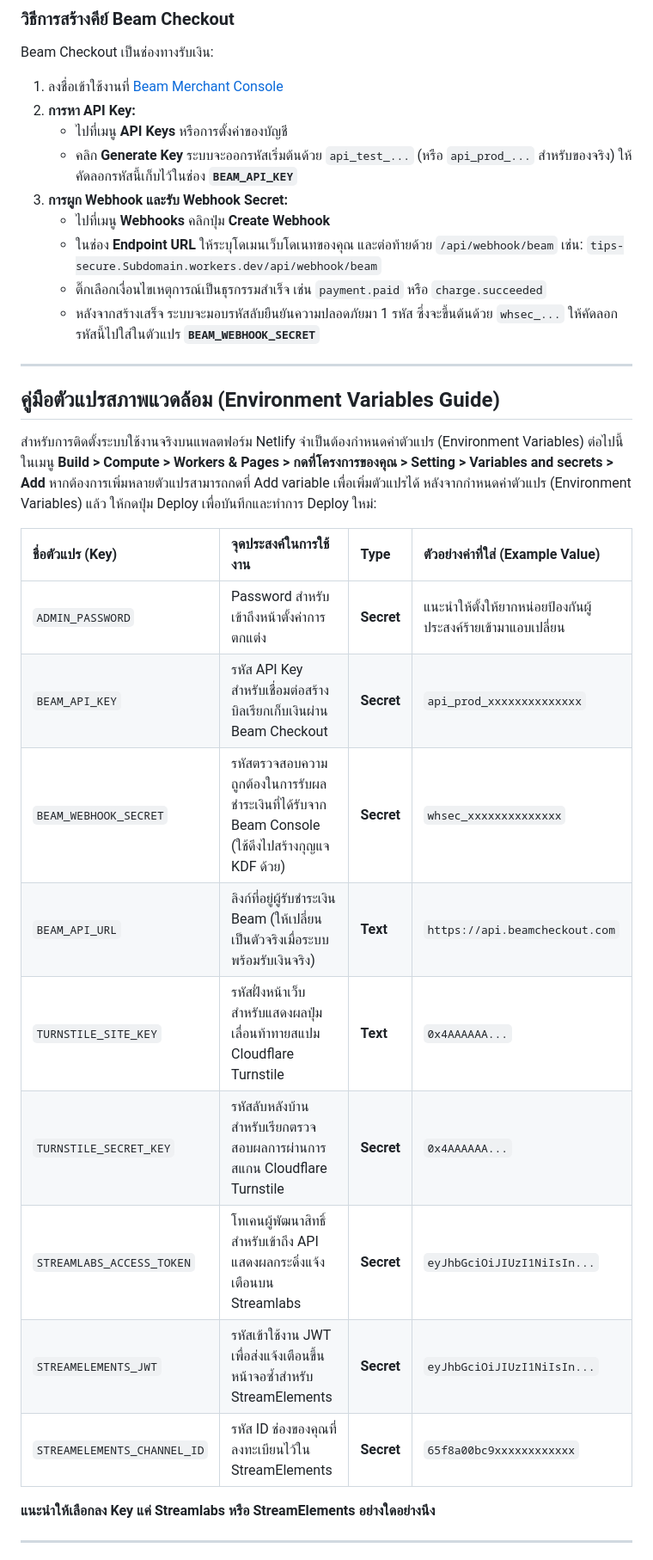
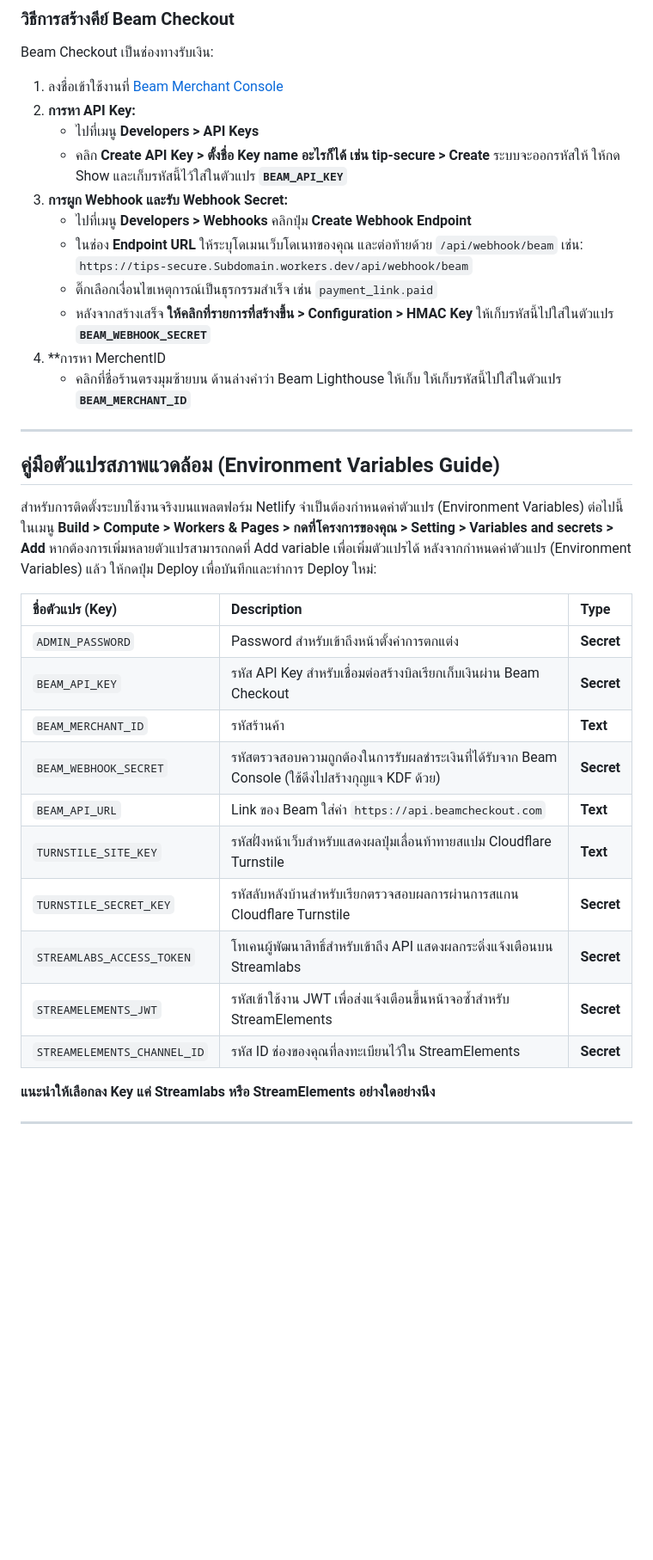
Before and after one commit to pskung/tips-secure, a Markdown page: README.md, the part around one of its changes. Shown at 86% size. GitHub-like rendering; blank space fills up the shorter version.

```diff
--- a/README.md
+++ b/README.md
@@ -96,12 +96,14 @@ Beam Checkout เป็นช่องทางรับเงิน:
 2.  **การหา API Key:**
-    - ไปที่เมนู **API Keys** หรือการตั้งค่าของบัญชี
-    - คลิก **Generate Key** ระบบจะออกรหัสเริ่มต้นด้วย `api_test_...` (หรือ `api_prod_...` สำหรับของจริง) ให้คัดลอกรหัสนี้เก็บไว้ในช่อง **`BEAM_API_KEY`**
+    - ไปที่เมนู **Developers > API Keys**
+    - คลิก **Create API Key > ตั้งชื่อ Key name อะไรก็ได้ เช่น tip-secure > Create** ระบบจะออกรหัสให้ ให้กด Show และเก็บรหัสนี้ไว้ใส่ในตัวแปร **`BEAM_API_KEY`**
 3.  **การผูก Webhook และรับ Webhook Secret:**
-    - ไปที่เมนู **Webhooks** คลิกปุ่ม **Create Webhook**
+    - ไปที่เมนู **Developers > Webhooks** คลิกปุ่ม **Create Webhook Endpoint**
     - ในช่อง **Endpoint URL** ให้ระบุโดเมนเว็บโดเนทของคุณ และต่อท้ายด้วย `/api/webhook/beam` เช่น:
-      `tips-secure.Subdomain.workers.dev/api/webhook/beam`
-    - ติ๊กเลือกเงื่อนไขเหตุการณ์เป็นธุรกรรมสำเร็จ เช่น `payment.paid` หรือ `charge.succeeded`
-    - หลังจากสร้างเสร็จ ระบบจะมอบรหัสลับยืนยันความปลอดภัยมา 1 รหัส ซึ่งจะขึ้นต้นด้วย `whsec_...` ให้คัดลอกรหัสนี้ไปใส่ในตัวแปร **`BEAM_WEBHOOK_SECRET`**
+      `https://tips-secure.Subdomain.workers.dev/api/webhook/beam`
+    - ติ๊กเลือกเงื่อนไขเหตุการณ์เป็นธุรกรรมสำเร็จ เช่น `payment_link.paid`
+    - หลังจากสร้างเสร็จ **ให้คลิกที่รายการที่สร้างขึ้น > Configuration > HMAC Key** ให้เก็บรหัสนี้ไปใส่ในตัวแปร **`BEAM_WEBHOOK_SECRET`**
+4.  \*\*การหา MerchentID
+    - คลิกที่ชื่อร้านตรงมุมซ้ายบน ด้านล่างคำว่า Beam Lighthouse ให้เก็บ ให้เก็บรหัสนี้ไปใส่ในตัวแปร **`BEAM_MERCHANT_ID`**
 
 ---
 
@@ -109,17 +111,18 @@ Beam Checkout เป็นช่องทางรับเงิน:
 
 สำหรับการติดตั้งระบบใช้งานจริงบนแพลตฟอร์ม Netlify จำเป็นต้องกำหนดค่าตัวแปร (Environment Variables) ต่อไปนี้ในเมนู **Build > Compute > Workers & Pages > กดที่โครงการของคุณ > Setting > Variables and secrets > Add** หากต้องการเพิ่มหลายตัวแปรสามารถกดที่ Add variable เพื่อเพิ่มตัวแปรได้ หลังจากกำหนดค่าตัวแปร (Environment Variables) แล้ว ให้กดปุ่ม Deploy เพื่อบันทึกและทำการ Deploy ใหม่:
 
-| ชื่อตัวแปร (Key)            | จุดประสงค์ในการใช้งาน                                                                           | Type       | ตัวอย่างค่าที่ใส่ (Example Value)                            |
-| :-------------------------- | :---------------------------------------------------------------------------------------------- | :--------- | :----------------------------------------------------------- |
-| `ADMIN_PASSWORD`            | Password สำหรับเข้าถึงหน้าตั้งค่าการตกแต่ง                                                      | **Secret** | แนะนำให้ตั้งให้ยากหน่อยป้องกันผู้ประสงค์ร้ายเข้ามาแอบเปลี่ยน |
-| `BEAM_API_KEY`              | รหัส API Key สำหรับเชื่อมต่อสร้างบิลเรียกเก็บเงินผ่าน Beam Checkout                             | **Secret** | `api_prod_xxxxxxxxxxxxxx`                                    |
-| `BEAM_WEBHOOK_SECRET`       | รหัสตรวจสอบความถูกต้องในการรับผลชำระเงินที่ได้รับจาก Beam Console (ใช้ดึงไปสร้างกุญแจ KDF ด้วย) | **Secret** | `whsec_xxxxxxxxxxxxxx`                                       |
-| `BEAM_API_URL`              | ลิงก์ที่อยู่ผู้รับชำระเงิน Beam (ให้เปลี่ยนเป็นตัวจริงเมื่อระบบพร้อมรับเงินจริง)                | **Text**   | `https://api.beamcheckout.com`                               |
-| `TURNSTILE_SITE_KEY`        | รหัสฝั่งหน้าเว็บสำหรับแสดงผลปุ่มเลื่อนท้าทายสแปม Cloudflare Turnstile                           | **Text**   | `0x4AAAAAA...`                                               |
-| `TURNSTILE_SECRET_KEY`      | รหัสลับหลังบ้านสำหรับเรียกตรวจสอบผลการผ่านการสแกน Cloudflare Turnstile                          | **Secret** | `0x4AAAAAA...`                                               |
-| `STREAMLABS_ACCESS_TOKEN`   | โทเคนผู้พัฒนาสิทธิ์สำหรับเข้าถึง API แสดงผลกระดิ่งแจ้งเตือนบน Streamlabs                        | **Secret** | `eyJhbGciOiJIUzI1NiIsIn...`                                  |
-| `STREAMELEMENTS_JWT`        | รหัสเข้าใช้งาน JWT เพื่อส่งแจ้งเตือนขึ้นหน้าจอซ้ำสำหรับ StreamElements                          | **Secret** | `eyJhbGciOiJIUzI1NiIsIn...`                                  |
-| `STREAMELEMENTS_CHANNEL_ID` | รหัส ID ช่องของคุณที่ลงทะเบียนไว้ใน StreamElements                                              | **Secret** | `65f8a00bc9xxxxxxxxxxxx`                                     |
+| ชื่อตัวแปร (Key)            | Description                                                                                     | Type       |
+| :-------------------------- | :---------------------------------------------------------------------------------------------- | :--------- |
+| `ADMIN_PASSWORD`            | Password สำหรับเข้าถึงหน้าตั้งค่าการตกแต่ง                                                      | **Secret** |
+| `BEAM_API_KEY`              | รหัส API Key สำหรับเชื่อมต่อสร้างบิลเรียกเก็บเงินผ่าน Beam Checkout                             | **Secret** |
+| `BEAM_MERCHANT_ID`          | รหัสร้านค้า                                                                                     | **Text**   |
+| `BEAM_WEBHOOK_SECRET`       | รหัสตรวจสอบความถูกต้องในการรับผลชำระเงินที่ได้รับจาก Beam Console (ใช้ดึงไปสร้างกุญแจ KDF ด้วย) | **Secret** |
+| `BEAM_API_URL`              | Link ของ Beam ใส่ค่า `https://api.beamcheckout.com`                                             | **Text**   |
+| `TURNSTILE_SITE_KEY`        | รหัสฝั่งหน้าเว็บสำหรับแสดงผลปุ่มเลื่อนท้าทายสแปม Cloudflare Turnstile                           | **Text**   |
+| `TURNSTILE_SECRET_KEY`      | รหัสลับหลังบ้านสำหรับเรียกตรวจสอบผลการผ่านการสแกน Cloudflare Turnstile                          | **Secret** |
+| `STREAMLABS_ACCESS_TOKEN`   | โทเคนผู้พัฒนาสิทธิ์สำหรับเข้าถึง API แสดงผลกระดิ่งแจ้งเตือนบน Streamlabs                        | **Secret** |
+| `STREAMELEMENTS_JWT`        | รหัสเข้าใช้งาน JWT เพื่อส่งแจ้งเตือนขึ้นหน้าจอซ้ำสำหรับ StreamElements                          | **Secret** |
+| `STREAMELEMENTS_CHANNEL_ID` | รหัส ID ช่องของคุณที่ลงทะเบียนไว้ใน StreamElements                                              | **Secret** |
 
 **แนะนำให้เลือกลง Key แค่ Streamlabs หรือ StreamElements อย่างใดอย่างนึง**
 
```
Also changed, not shown: other parts of README.md (+2 -2 lines).
